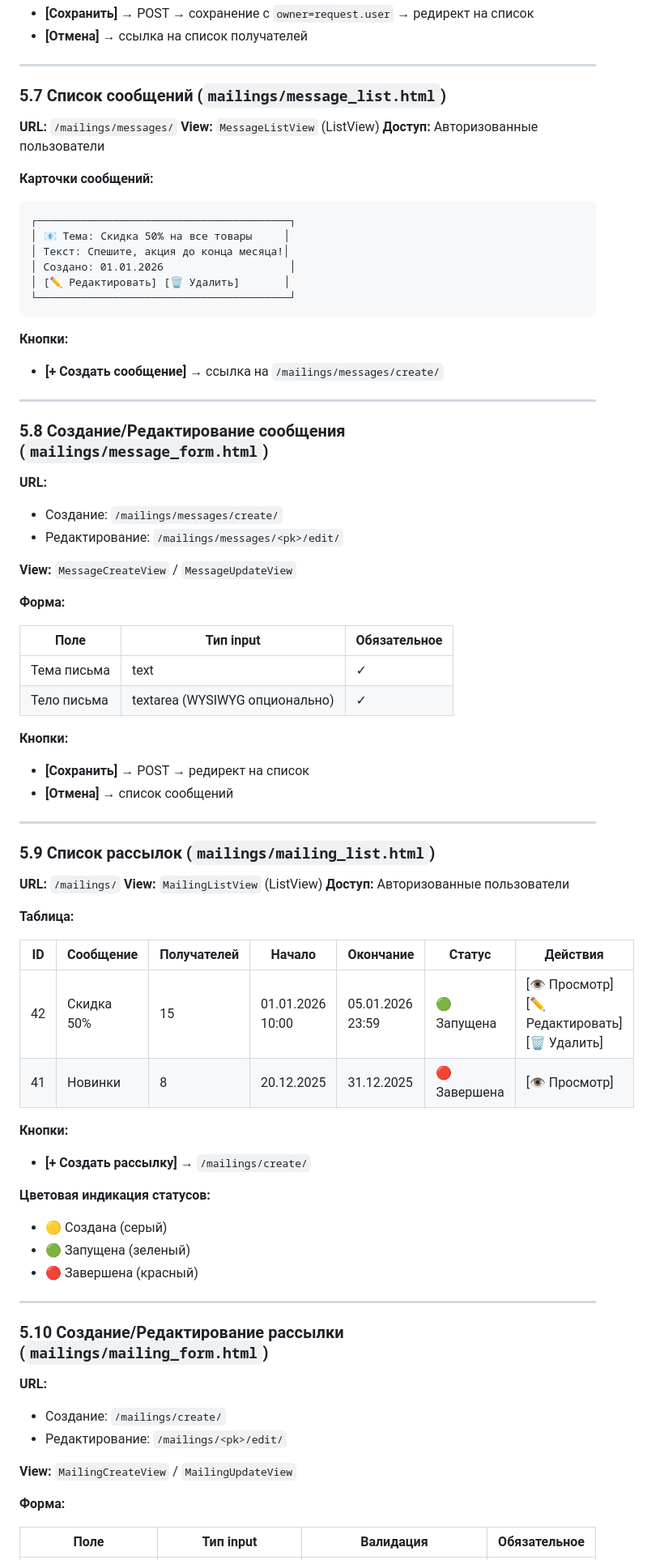
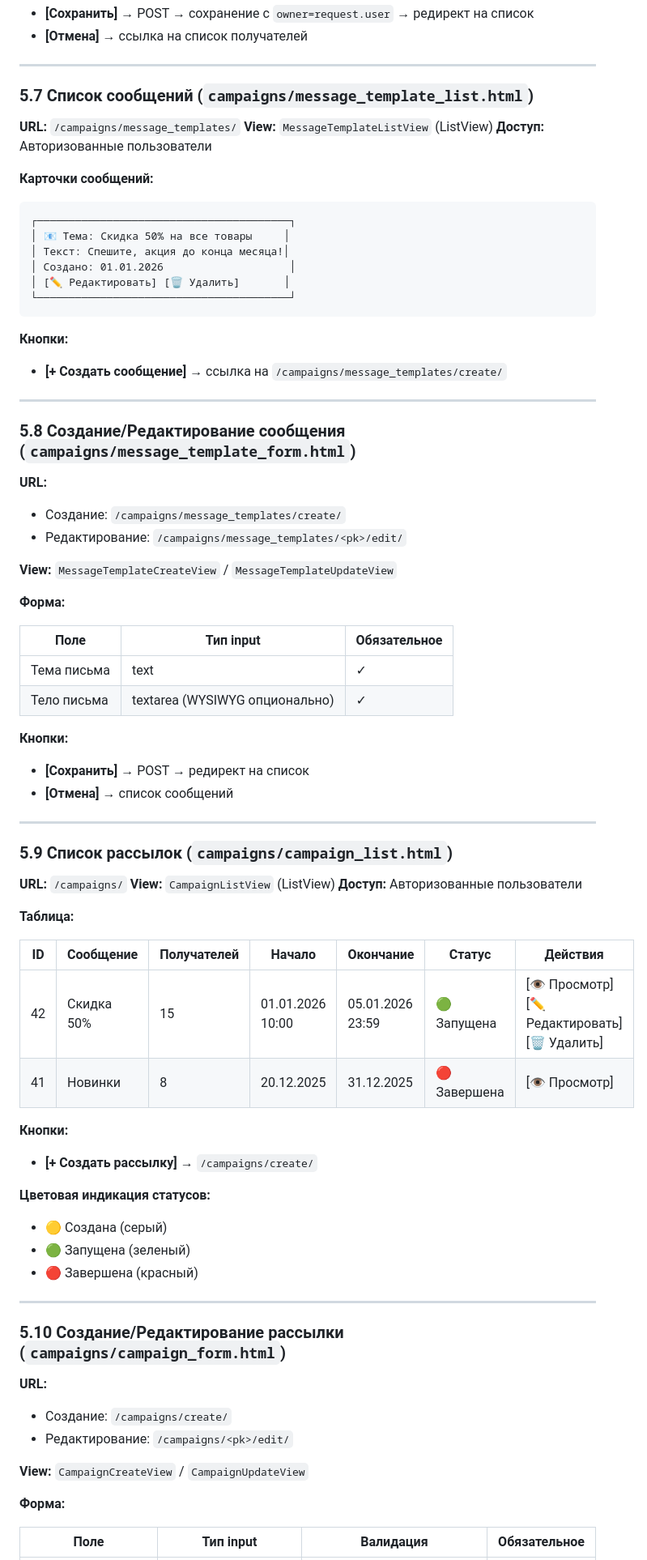
Before and after one commit to dagniden/mail-pilot, a Markdown page: README.md, the part around the change printed below. Shown: that part at 81% size. Rendered like a GitHub page.

````diff
--- a/README.md
+++ b/README.md
@@ -924,10 +924,10 @@ class Meta:
 
 ---
 
-### 5.7 Список сообщений (`mailings/message_list.html`)
-
-**URL:** `/mailings/messages/`
-**View:** `MessageListView` (ListView)
+### 5.7 Список сообщений (`campaigns/message_template_list.html`)
+
+**URL:** `/campaigns/message_templates/`
+**View:** `MessageTemplateListView` (ListView)
 **Доступ:** Авторизованные пользователи
 
 **Карточки сообщений:**
@@ -942,17 +942,17 @@ class Meta:
 ```
 
 **Кнопки:**
-- **[+ Создать сообщение]** → ссылка на `/mailings/messages/create/`
-
----
-
-### 5.8 Создание/Редактирование сообщения (`mailings/message_form.html`)
+- **[+ Создать сообщение]** → ссылка на `/campaigns/message_templates/create/`
+
+---
+
+### 5.8 Создание/Редактирование сообщения (`campaigns/message_template_form.html`)
 
 **URL:**
-- Создание: `/mailings/messages/create/`
-- Редактирование: `/mailings/messages/<pk>/edit/`
-
-**View:** `MessageCreateView` / `MessageUpdateView`
+- Создание: `/campaigns/message_templates/create/`
+- Редактирование: `/campaigns/message_templates/<pk>/edit/`
+
+**View:** `MessageTemplateCreateView` / `MessageTemplateUpdateView`
 
 **Форма:**
 
@@ -967,10 +967,10 @@ class Meta:
 
 ---
 
-### 5.9 Список рассылок (`mailings/mailing_list.html`)
-
-**URL:** `/mailings/`
-**View:** `MailingListView` (ListView)
+### 5.9 Список рассылок (`campaigns/campaign_list.html`)
+
+**URL:** `/campaigns/`
+**View:** `CampaignListView` (ListView)
 **Доступ:** Авторизованные пользователи
 
 **Таблица:**
@@ -981,7 +981,7 @@ class Meta:
 | 41 | Новинки | 8 | 20.12.2025 | 31.12.2025 | 🔴 Завершена | [👁️ Просмотр] |
 
 **Кнопки:**
-- **[+ Создать рассылку]** → `/mailings/create/`
+- **[+ Создать рассылку]** → `/campaigns/create/`
 
 **Цветовая индикация статусов:**
 - 🟡 Создана (серый)
@@ -990,13 +990,13 @@ class Meta:
 
 ---
 
-### 5.10 Создание/Редактирование рассылки (`mailings/mailing_form.html`)
+### 5.10 Создание/Редактирование рассылки (`campaigns/campaign_form.html`)
 
 **URL:**
-- Создание: `/mailings/create/`
-- Редактирование: `/mailings/<pk>/edit/`
-
-**View:** `MailingCreateView` / `MailingUpdateView`
+- Создание: `/campaigns/create/`
+- Редактирование: `/campaigns/<pk>/edit/`
+
+**View:** `CampaignCreateView` / `CampaignUpdateView`
 
 **Форма:**
 
````
Also changed, not shown: other parts of README.md (+188 -188 lines), docs/mail-pilot-db.png, 1 other file.
